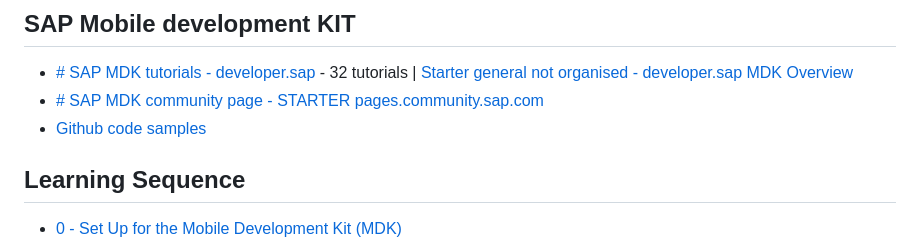
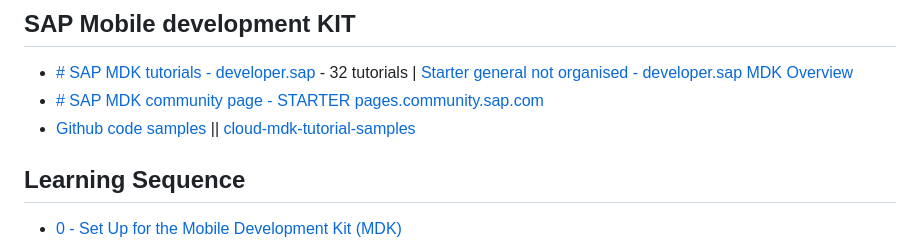
Before and after one commit to Octavius-Dante/Arthelais, a Markdown page: Readme.md, the part around the change. Drawn GitHub-style.

```diff
--- a/Readme.md
+++ b/Readme.md
@@ -14,7 +14,7 @@
 
 - [# SAP MDK tutorials - developer.sap](https://developers.sap.com/tutorial-navigator.html?tag=software-product%3Atechnology-platform%2Fsap-business-technology-platform%2Fmobile-development-kit-client) - 32 tutorials | [Starter general not organised - developer.sap MDK Overview](https://developers.sap.com/topics/mobile-development-kit.html)
 - [# SAP MDK community page - STARTER pages.community.sap.com](https://pages.community.sap.com/topics/mobile-technology/mobile-development-kit)
-- [Github code samples](https://github.com/topics/mobile-development-kit)
+- [Github code samples](https://github.com/topics/mobile-development-kit) || [cloud-mdk-tutorial-samples](https://github.com/SAP-samples/cloud-mdk-tutorial-samples/tree/main)
 
 </br>
 
```
